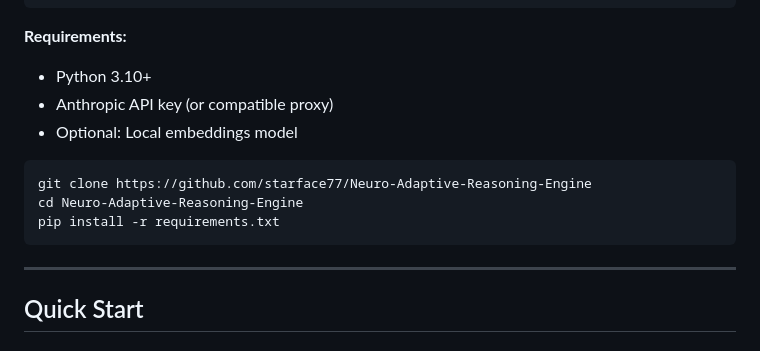
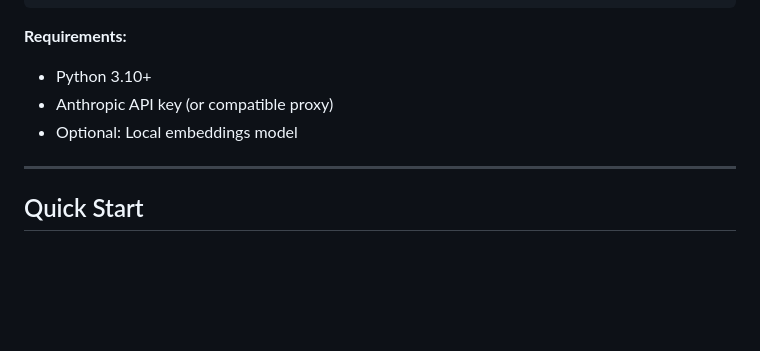
Before and after one commit to starface77/Neuro-Adaptive-Reasoning-Engine, a Markdown page: README.md, the part around the change. Rendered like a GitHub page; blank space fills up the shorter version.

````diff
--- a/README.md
+++ b/README.md
@@ -79,12 +79,6 @@ pip install -r requirements.txt
 - Python 3.10+
 - Anthropic API key (or compatible proxy)
 - Optional: Local embeddings model
-
-```bash
-git clone https://github.com/starface77/Neuro-Adaptive-Reasoning-Engine
-cd Neuro-Adaptive-Reasoning-Engine
-pip install -r requirements.txt
-```
 
 ---
 
````
